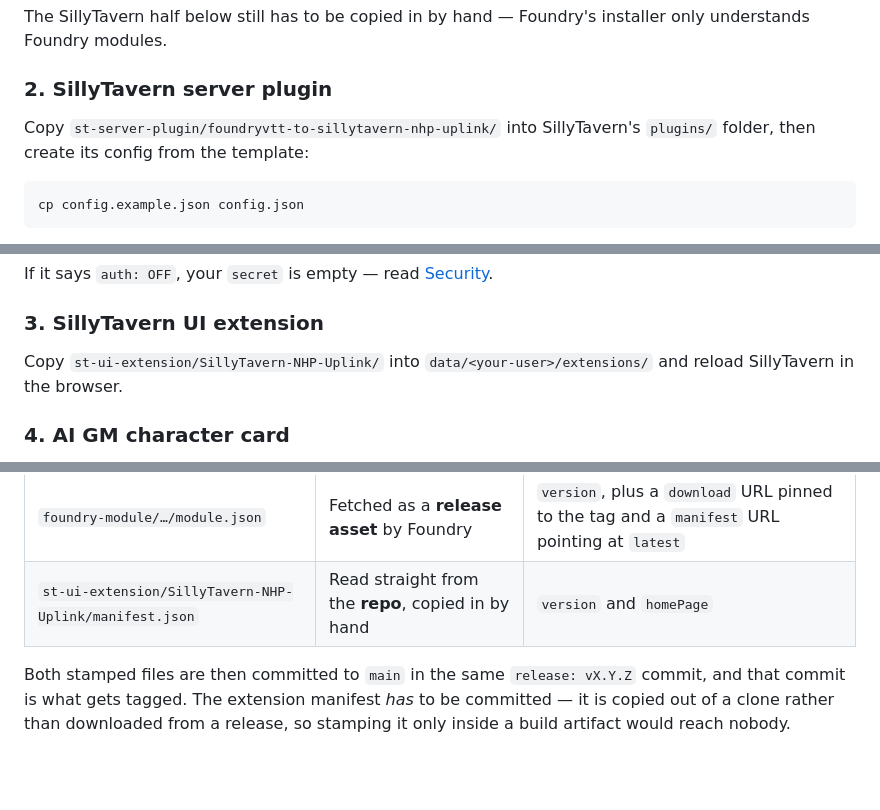
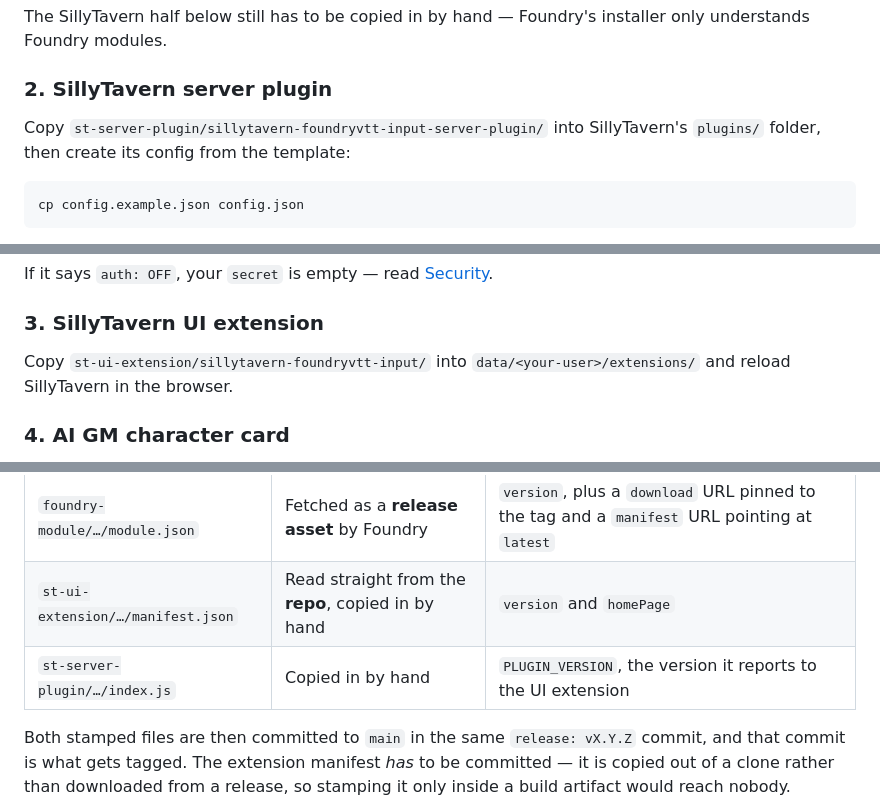
Before and after one commit to masterevan27/foundryvtt-to-sillytavern-nhp-uplink, a Markdown page: README.md, 3 parts joined by grey strips. Drawn GitHub-style; blank space fills up the shorter version.

````diff
--- a/README.md
+++ b/README.md
@@ -142,7 +165,7 @@ installer only understands Foundry modules.
 
 ### 2. SillyTavern server plugin
 
-Copy `st-server-plugin/foundryvtt-to-sillytavern-nhp-uplink/` into
+Copy `st-server-plugin/sillytavern-foundryvtt-input-server-plugin/` into
 SillyTavern's `plugins/` folder, then create its config from the template:
 
 ```bash
@@ -179,7 +202,7 @@ If it says `auth: OFF`, your `secret` is empty — read [Security](#security).
 
 ### 3. SillyTavern UI extension
 
-Copy `st-ui-extension/SillyTavern-NHP-Uplink/` into
+Copy `st-ui-extension/sillytavern-foundryvtt-input/` into
 `data/<your-user>/extensions/` and reload SillyTavern in the browser.
 
 ### 4. AI GM character card
@@ -468,7 +499,8 @@ them at different points:
 | File                                                   | How users get it                                   | Stamped with                                                                                 |
 | ------------------------------------------------------ | -------------------------------------------------- | -------------------------------------------------------------------------------------------- |
 | `foundry-module/…/module.json`                         | Fetched as a **release asset** by Foundry          | `version`, plus a `download` URL pinned to the tag and a `manifest` URL pointing at `latest` |
-| `st-ui-extension/SillyTavern-NHP-Uplink/manifest.json` | Read straight from the **repo**, copied in by hand | `version` and `homePage`                                                                     |
+| `st-ui-extension/…/manifest.json`                    | Read straight from the **repo**, copied in by hand | `version` and `homePage`                                                                     |
+| `st-server-plugin/…/index.js`                        | Copied in by hand                                  | `PLUGIN_VERSION`, the version it reports to the UI extension                                 |
 
 Both stamped files are then committed to `main` in the same `release: vX.Y.Z`
 commit, and that commit is what gets tagged. The extension manifest _has_ to be
````
Also changed, not shown: other parts of README.md (+32 -1 lines), examples/FoundryVTT Table Feed in SillyTavern.png (added), 15 other files.
